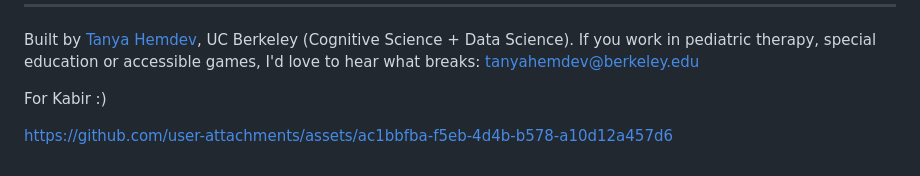
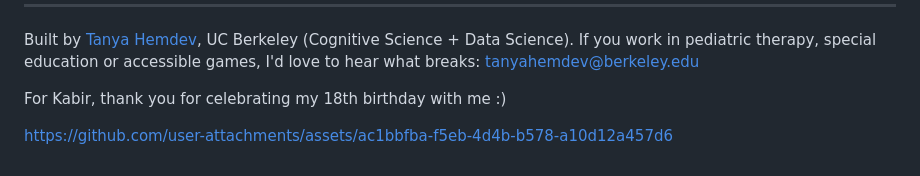
Before and after one commit to tanhemdev/neurolearner, a Markdown page: README.md, the part around the change. Rendered like a GitHub page.

Commit message:
Update message for Kabir

```diff
--- a/README.md
+++ b/README.md
@@ -100,6 +100,6 @@ All of them run in [GitHub Actions](.github/workflows/ci.yml) on every push. The
 
 Built by [Tanya Hemdev](https://tanyahemdev.com), UC Berkeley (Cognitive Science + Data Science). If you work in pediatric therapy, special education or accessible games, I'd love to hear what breaks: tanyahemdev@berkeley.edu
 
-For Kabir :)
+For Kabir, thank you for celebrating my 18th birthday with me :)
 
 https://github.com/user-attachments/assets/ac1bbfba-f5eb-4d4b-b578-a10d12a457d6
```
